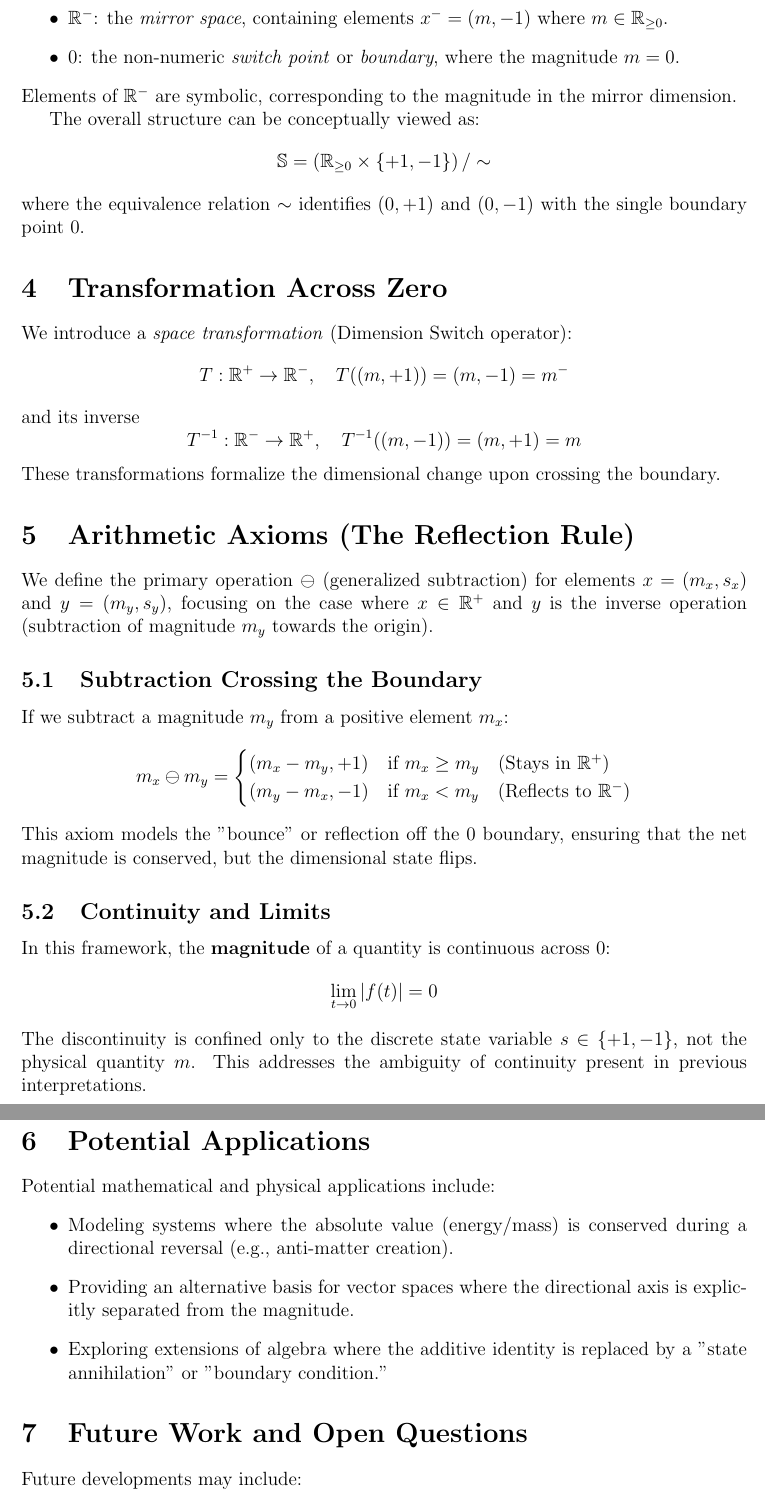
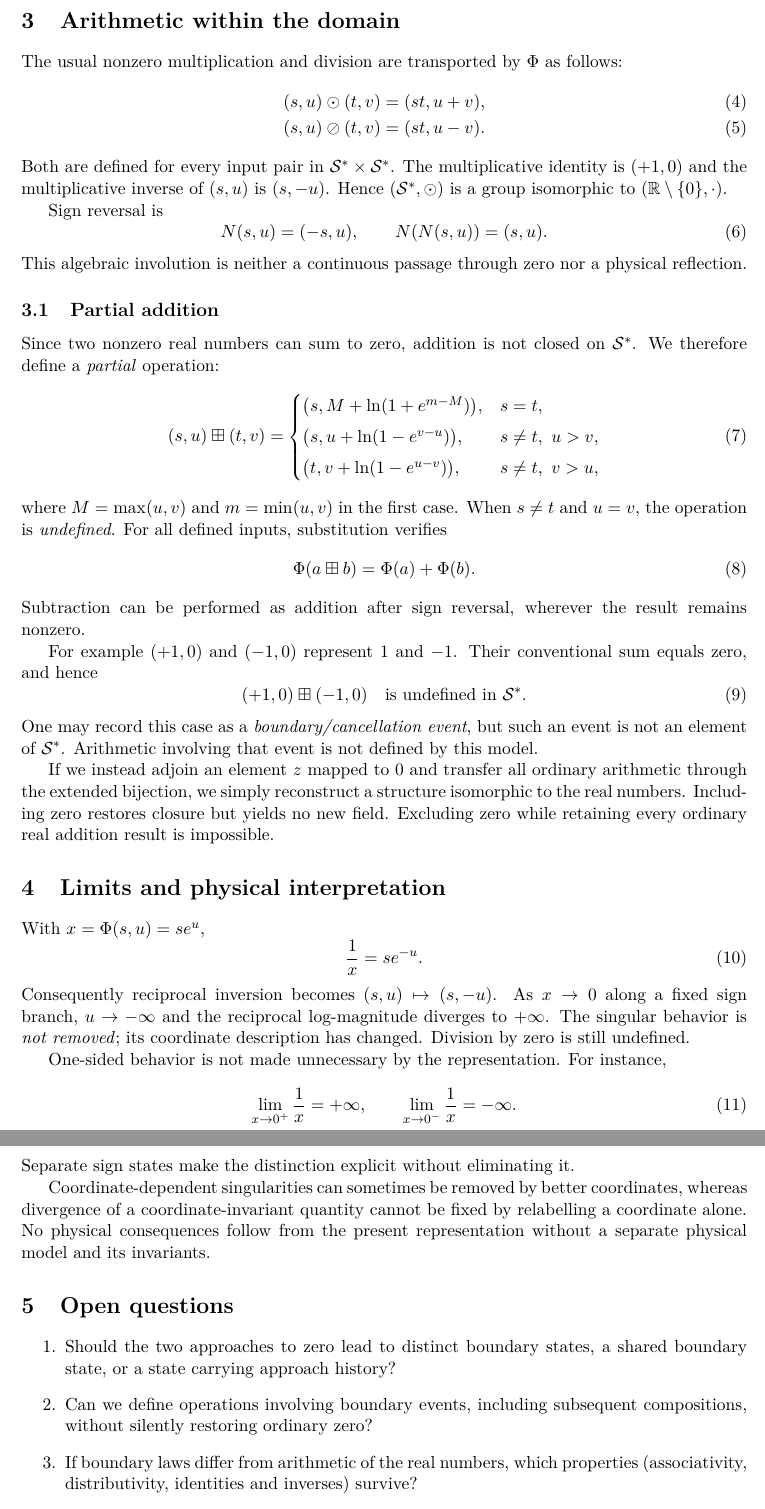
Before and after one commit to SatoshiSakamori/0-as-dimension-switch, a LaTeX paper (docs/zero-dimension-switch.tex): two parts of pages 2 and 3 of 3, joined at a grey line, cut at the place of the change. Compiled offline with pdfLaTeX.

Commit message:
Rewrite Phase 1 as signed logarithmic boundary model; remove unsupported reflection and stale PDF

```diff
--- a/docs/zero-dimension-switch.tex
+++ b/docs/zero-dimension-switch.tex
@@ -28,3 +74,100 @@ The primary motivation for this reinterpretation is to develop a structure that
+\section{Arithmetic within the domain}
+
+The usual nonzero multiplication and division are transported by
+$\Phi$ as follows:
+\begin{align}
+ (s,u)\odot(t,v)&=(st,u+v),\\
+ (s,u)\oslash(t,v)&=(st,u-v).
+\end{align}
+Both are defined for every input pair in $\Sstar\times\Sstar$.
+The multiplicative identity is $(+1,0)$ and the multiplicative inverse
+of $(s,u)$ is $(s,-u)$.
+Hence $(\Sstar,\odot)$ is a group isomorphic to
+$(\R\setminus\{0\},\cdot)$.
+
+Sign reversal is
+\begin{equation}
+ N(s,u)=(-s,u),\qquad N(N(s,u))=(s,u).
+\end{equation}
+This algebraic involution is neither a continuous passage through
+zero nor a physical reflection.
+
+\subsection{Partial addition}
+
+Since two nonzero real numbers can sum to zero, addition is not closed
+on $\Sstar$. We therefore define a \emph{partial} operation:
+\begin{equation}
+(s,u)\boxplus(t,v)=
+\begin{cases}
+ \bigl(s,M+\ln(1+e^{m-M})\bigr),
+  &s=t,\\[3pt]
+ \bigl(s,u+\ln(1-e^{v-u})\bigr),
+  &s\ne t,\ u>v,\\[3pt]
+ \bigl(t,v+\ln(1-e^{u-v})\bigr),
+  &s\ne t,\ v>u,
+\end{cases}
+\label{eq:add}
+\end{equation}
+where $M=\max(u,v)$ and $m=\min(u,v)$ in the first case.
+When $s\ne t$ and $u=v$, the operation is \emph{undefined}.
+For all defined inputs, substitution verifies
+\begin{equation}
+ \Phi(a\boxplus b)=\Phi(a)+\Phi(b).
+\end{equation}
+Subtraction can be performed as addition after sign reversal,
+wherever the result remains nonzero.
+
+For example $(+1,0)$ and $(-1,0)$ represent $1$ and $-1$.
+Their conventional sum equals zero, and hence
+\begin{equation}
+ (+1,0)\boxplus(-1,0)
+ \quad\text{is undefined in }\Sstar.
+\end{equation}
+One may record this case as a \emph{boundary/cancellation event},
+but such an event is not an element of $\Sstar$. Arithmetic
+involving that event is not defined by this model.
+
+If we instead adjoin an element $z$ mapped to $0$ and transfer all
+ordinary arithmetic through the extended bijection, we simply
+reconstruct a structure isomorphic to the real numbers. Including
+zero restores closure but yields no new field. Excluding zero while
+retaining every ordinary real addition result is impossible.
+
+\section{Limits and physical interpretation}
+
+With $x=\Phi(s,u)=s e^u$,
+\begin{equation}
+ \frac{1}{x}=s e^{-u}.
+\end{equation}
+Consequently reciprocal inversion becomes $(s,u)\mapsto(s,-u)$.
+As $x\to0$ along a fixed sign branch, $u\to-\infty$ and the
+reciprocal log-magnitude diverges to $+\infty$. The singular behavior
+is \emph{not removed}; its coordinate description has changed.
+Division by zero is still undefined.
+
+One-sided behavior is not made unnecessary by the representation.
+For instance,
+\begin{equation}
+ \lim_{x\to0^+}\frac1x=+\infty,\qquad
+ \lim_{x\to0^-}\frac1x=-\infty.
+\end{equation}
+Separate sign states make the distinction explicit without
+eliminating it.
+
+Coordinate-dependent singularities can sometimes be removed by
+better coordinates, whereas divergence of a coordinate-invariant
+quantity cannot be fixed by relabelling a coordinate alone. No
+physical consequences follow from the present representation without
+a separate physical model and its invariants.
+
+\section{Open questions}
+
 \begin{enumerate}
-    \item \textbf{Directional Conservation:} Modeling physical phenomena (e.g., mass, energy) where magnitude cannot be negative, but direction/state can be reversed (anti-matter analogy).
-    \item \textbf{Algebraic Clarity:} Replacing the traditional symmetry of the real line with a \textbf{V-shaped reflection model}, where all numbers are positive in their respective space.
+ \item Should the two approaches to zero lead to distinct boundary
+ states, a shared boundary state, or a state carrying approach history?
+ \item Can we define operations involving boundary events, including
+ subsequent compositions, without silently restoring ordinary zero?
+ \item If boundary laws differ from arithmetic of the real numbers,
+ which properties (associativity, distributivity, identities and
+ inverses) survive?
+ \item In specific equations, which singularities are merely
@@ -37,4 +176,0 @@ We define:
-    \item $\mathbb{R}^-$: the \emph{mirror space}, containing elements $x^{-} = (m, -1)$ where $m \in \mathbb{R}_{\ge 0}$.
-    \item $0$: the non-numeric \emph{switch point} or \emph{boundary}, where the magnitude $m=0$.
-\end{itemize}
-Elements of $\mathbb{R}^-$ are symbolic, corresponding to the magnitude in the mirror dimension.
@@ -41,17 +180,3 @@ Elements of $\mathbb{R}^-$ are symbolic, corresponding to the magnitude in the m
 
-The overall structure can be conceptually viewed as:
-\[
-    \mathbb{S} = \left(\mathbb{R}_{\ge 0} \times \{+1, -1\}\right) / \sim
-\]
-where the equivalence relation $\sim$ identifies $(0, +1)$ and $(0, -1)$ with the single boundary point $0$.
+\section{Relation to established work}
 
-\section{Transformation Across Zero}
-We introduce a \emph{space transformation} (Dimension Switch operator):
-\[
-    T: \mathbb{R}^+ \to \mathbb{R}^-, \quad T((m, +1)) = (m, -1) = m^{-}
-\]
-and its inverse
-\[
-    T^{-1}: \mathbb{R}^- \to \mathbb{R}^+, \quad T^{-1}((m, -1)) = (m, +1) = m
-\]
-These transformations formalize the dimensional change upon crossing the boundary.
@@ -58,32 +190 @@ These transformations formalize the dimensional change upon crossing the boundar
 
-\section{Arithmetic Axioms (The Reflection Rule)}
-
-We define the primary operation $\ominus$ (generalized subtraction) for elements $x = (m_x, s_x)$ and $y = (m_y, s_y)$, focusing on the case where $x \in \mathbb{R}^+$ and $y$ is the inverse operation (subtraction of magnitude $m_y$ towards the origin).
-
-\subsection{Subtraction Crossing the Boundary}
-If we subtract a magnitude $m_y$ from a positive element $m_x$:
-$$
-m_x \ominus m_y =
-\begin{cases}
-(m_x - m_y, +1) & \text{if } m_x \ge m_y \quad \text{(Stays in } \mathbb{R}^+) \\
-(m_y - m_x, -1) & \text{if } m_x < m_y \quad \text{(Reflects to } \mathbb{R}^-)
-\end{cases}
-$$
-This axiom models the "bounce" or reflection off the $0$ boundary, ensuring that the net magnitude is conserved, but the dimensional state flips.
-
-\subsection{Continuity and Limits}
-In this framework, the \textbf{magnitude} of a quantity is continuous across $0$:
-$$ \lim_{t \to 0} |f(t)| = 0 $$
-The discontinuity is confined only to the discrete state variable $s \in \{+1, -1\}$, not the physical quantity $m$. This addresses the ambiguity of continuity present in previous interpretations.
-
-\section{Potential Applications}
-Potential mathematical and physical applications include:
-\begin{itemize}
-    \item Modeling systems where the absolute value (energy/mass) is conserved during a directional reversal (e.g., anti-matter creation).
-    \item Providing an alternative basis for vector spaces where the directional axis is explicitly separated from the magnitude.
-    \item Exploring extensions of algebra where the additive identity is replaced by a "state annihilation" or "boundary condition."
-\end{itemize}
-
-\section{Future Work and Open Questions}
-Future developments may include:
-\begin{itemize}
```
Also changed, not shown: README.md, docs/zero-dimension-switch.pdf (deleted), docs/zero-dimension-switch.tex (104 more changed lines).
